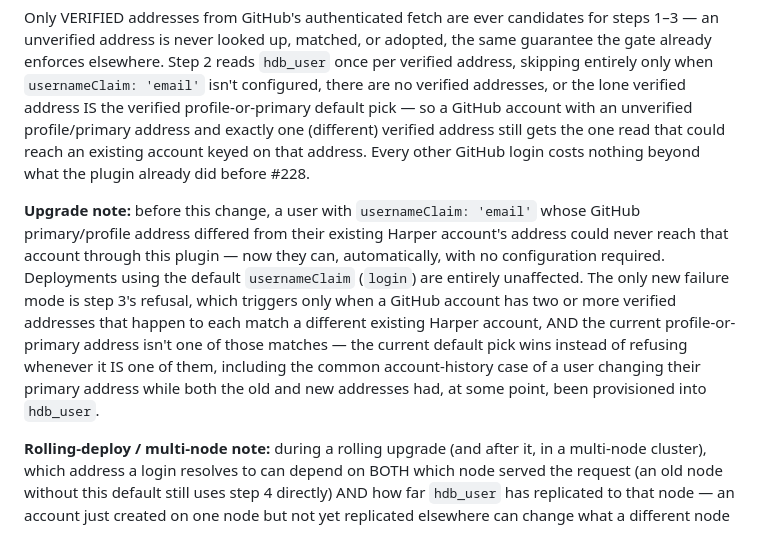
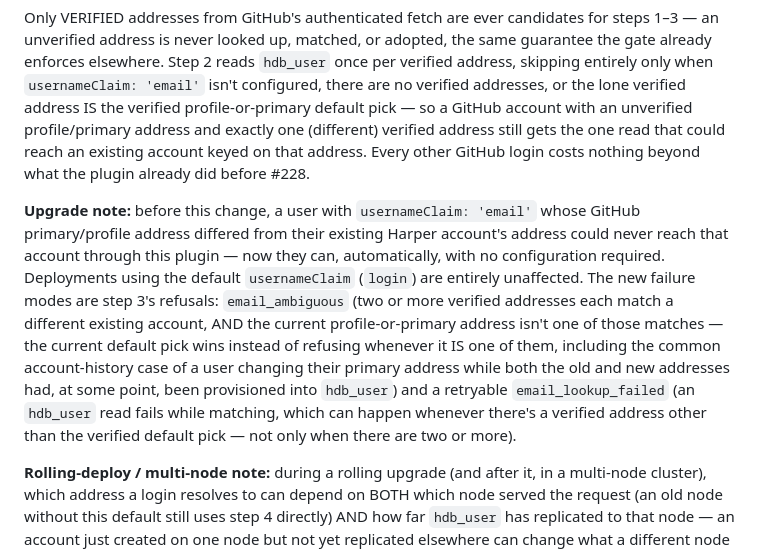
Before and after one commit to HarperFast/oauth, a Markdown page: docs/configuration.md, the part around the change. Rendered like a GitHub page.

Commit message:
docs: add email_lookup_failed to the upgrade note's "only new failure mode" sentence
docs/configuration.md's upgrade note still said the only new failure mode
is step 3's ambiguity refusal, gated on two or more matching verified
addresses -- contradicting the onLogin-interaction note six lines below
(fixed in 0a412fe), which already says a single non-default verified
address is enough to trigger a lookup and so a possible
email_lookup_failed. Reworded to list both new failure modes
(email_ambiguous and the retryable email_lookup_failed) and their actual
trigger conditions.

Grepped CHANGELOG.md, docs/*.md, and README.md for other "only new
failure"/"new failure mode" phrasing -- this was the only occurrence;
CHANGELOG.md already said "New failure modes" (plural) and already
covered both.

Co-Authored-By: Claude Sonnet 5 <noreply@anthropic.com>

```diff
--- a/docs/configuration.md
+++ b/docs/configuration.md
@@ -420,7 +420,7 @@ GitHub's `/user/emails` can return more than one verified address. Which one bec
 
 Only VERIFIED addresses from GitHub's authenticated fetch are ever candidates for steps 1–3 — an unverified address is never looked up, matched, or adopted, the same guarantee the gate already enforces elsewhere. Step 2 reads `hdb_user` once per verified address, skipping entirely only when `usernameClaim: 'email'` isn't configured, there are no verified addresses, or the lone verified address IS the verified profile-or-primary default pick — so a GitHub account with an unverified profile/primary address and exactly one (different) verified address still gets the one read that could reach an existing account keyed on that address. Every other GitHub login costs nothing beyond what the plugin already did before #228.
 
-**Upgrade note:** before this change, a user with `usernameClaim: 'email'` whose GitHub primary/profile address differed from their existing Harper account's address could never reach that account through this plugin — now they can, automatically, with no configuration required. Deployments using the default `usernameClaim` (`login`) are entirely unaffected. The only new failure mode is step 3's refusal, which triggers only when a GitHub account has two or more verified addresses that happen to each match a different existing Harper account, AND the current profile-or-primary address isn't one of those matches — the current default pick wins instead of refusing whenever it IS one of them, including the common account-history case of a user changing their primary address while both the old and new addresses had, at some point, been provisioned into `hdb_user`.
+**Upgrade note:** before this change, a user with `usernameClaim: 'email'` whose GitHub primary/profile address differed from their existing Harper account's address could never reach that account through this plugin — now they can, automatically, with no configuration required. Deployments using the default `usernameClaim` (`login`) are entirely unaffected. The new failure modes are step 3's refusals: `email_ambiguous` (two or more verified addresses each match a different existing account, AND the current profile-or-primary address isn't one of those matches — the current default pick wins instead of refusing whenever it IS one of them, including the common account-history case of a user changing their primary address while both the old and new addresses had, at some point, been provisioned into `hdb_user`) and a retryable `email_lookup_failed` (an `hdb_user` read fails while matching, which can happen whenever there's a verified address other than the verified default pick — not only when there are two or more).
 
 **Rolling-deploy / multi-node note:** during a rolling upgrade (and after it, in a multi-node cluster), which address a login resolves to can depend on BOTH which node served the request (an old node without this default still uses step 4 directly) AND how far `hdb_user` has replicated to that node — an account just created on one node but not yet replicated elsewhere can change what a different node picks for the same user's next login. This mirrors the [hook's own rollout guidance](./lifecycle-hooks.md#onresolveemail) (enable consistently, not progressively) and compounds with it when a hook is also involved.
 
```
